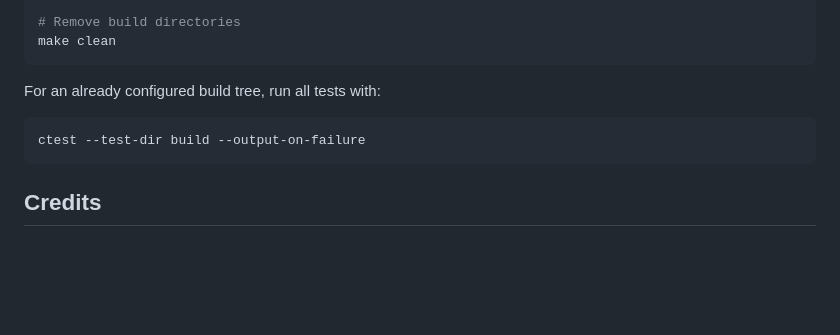
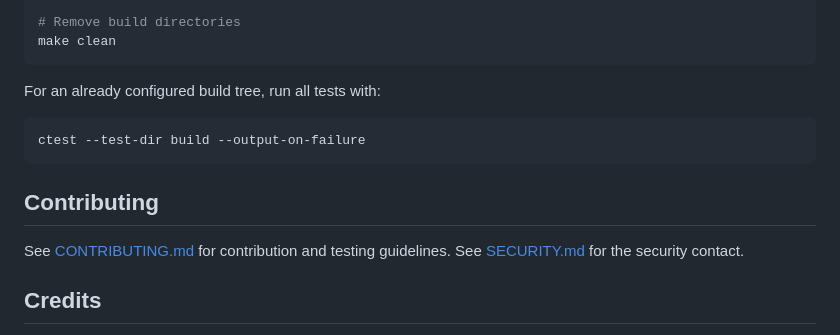
Before and after one commit to l4rzy/okular-mupdf-ng, a Markdown page: README.md, the part around the change. Rendered like a GitHub page; blank space fills up the shorter version.

Commit message:
chore: update docs & contributing & security mds

````diff
--- a/README.md
+++ b/README.md
@@ -150,6 +150,11 @@ For an already configured build tree, run all tests with:
 ctest --test-dir build --output-on-failure
 ```
 
+## Contributing
+
+See [CONTRIBUTING.md](CONTRIBUTING.md) for contribution and testing guidelines.
+See [SECURITY.md](SECURITY.md) for the security contact.
+
 ## Credits
 - [Okular Poppler Backend](https://invent.kde.org/graphics/okular/-/tree/master/generators/poppler)
 - [SumatraPDF](https://github.com/sumatrapdfreader/sumatrapdf)
````
Also changed, not shown: CONTRIBUTING.md (added, +13 -0 lines), SECURITY.md (added, +5 -0 lines).
